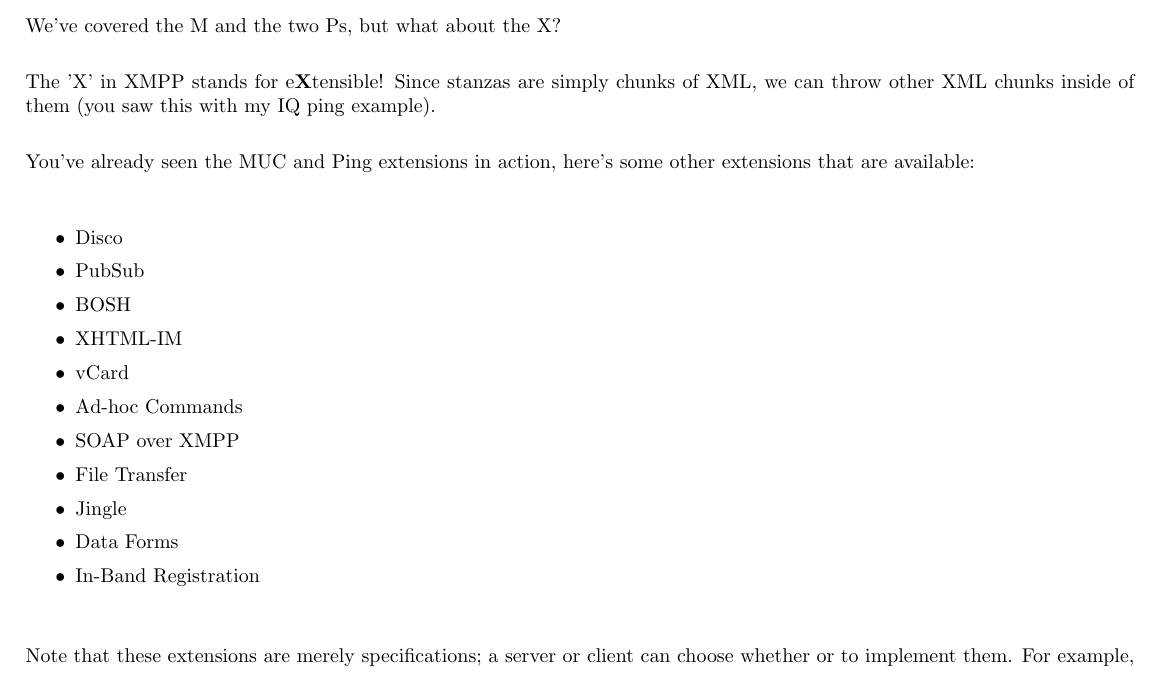
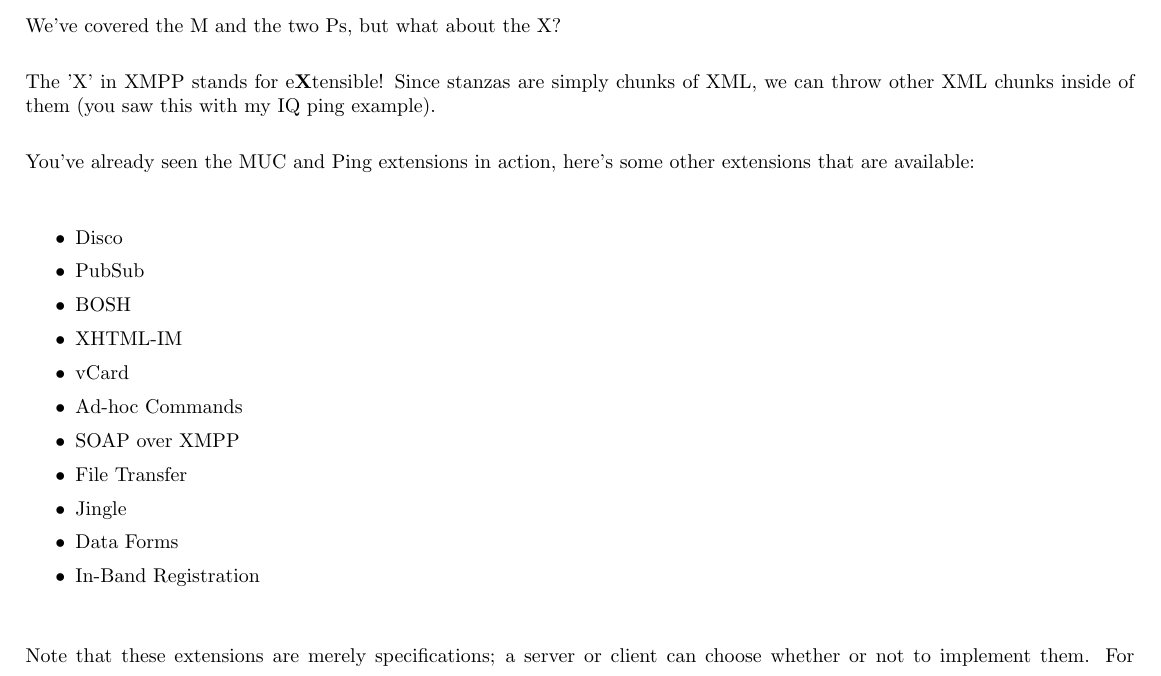
Before and after one commit to hoelzro/xmpp-talk, a LaTeX document (xmpp-talk.tex, which reads extensions.tex): part of page 99 of 103, cut so that both start at the same text. Compiled offline with pdfLaTeX.

Commit message:
Grammar correction

```diff
--- a/extensions.tex
+++ b/extensions.tex
@@ -42,7 +42,7 @@ are available:
 
 \pause
 
-Note that these extensions are merely specifications; a server or client can choose whether or to implement
+Note that these extensions are merely specifications; a server or client can choose whether or not to implement
 them.  For example, Gajim can use ad-hoc commands, while Pidgin cannot; and ejabberd implements PubSub, while
 Prosody does not.  In addition, a server can choose to implement additional extensions that aren't in the list
 of officially published list of extensions; Prosody implements an extension that automatically truncates messages
```
